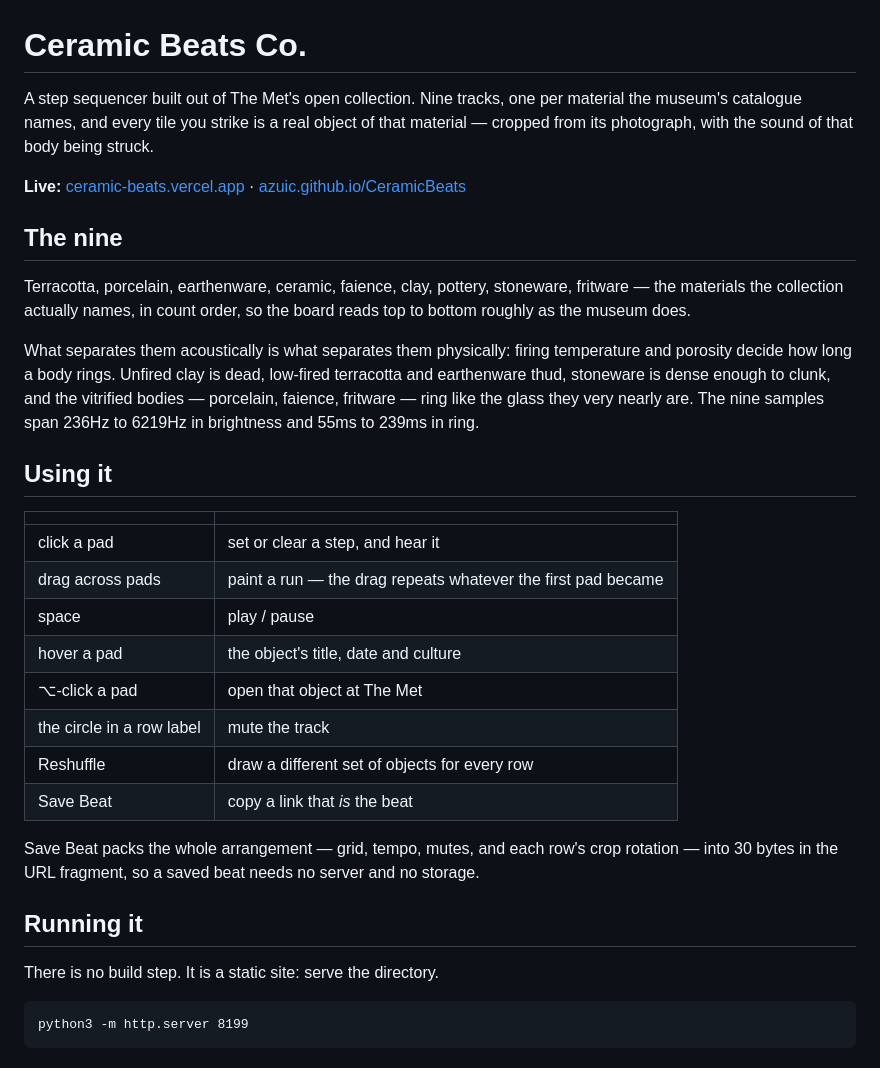
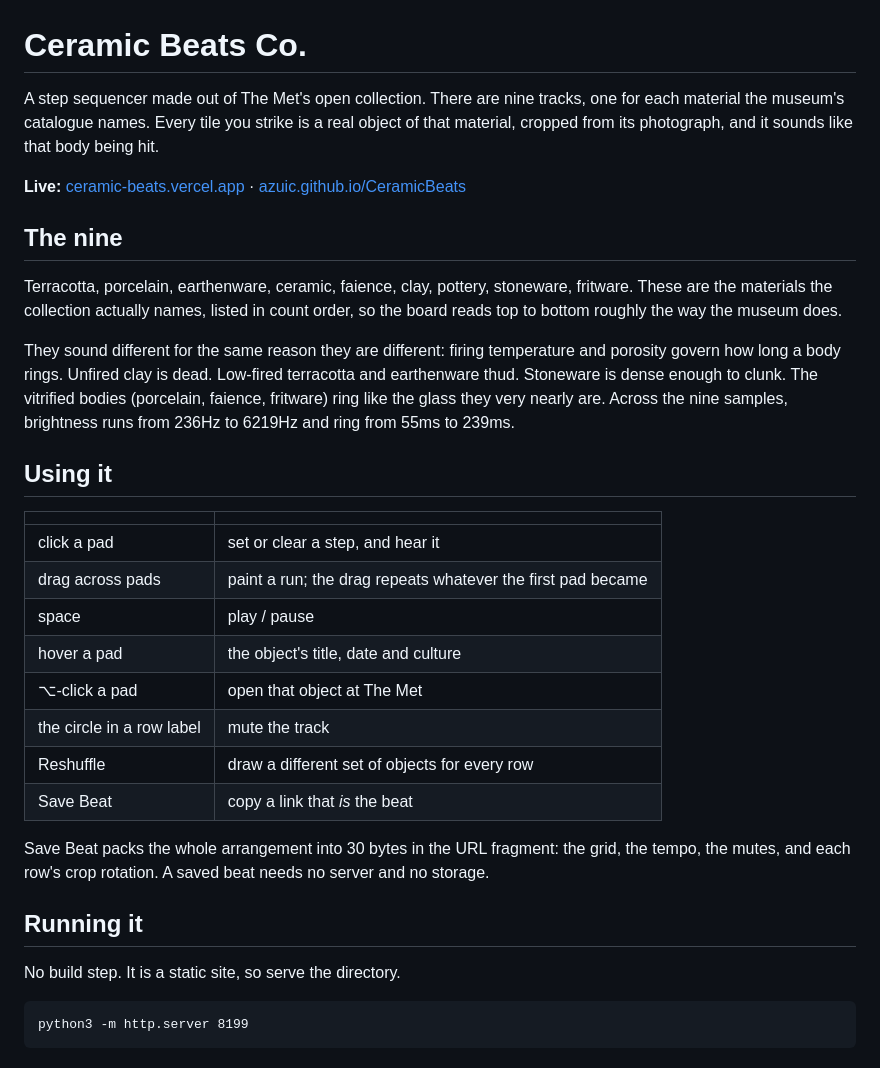
Before and after one commit to azuic/CeramicBeats, a Markdown page: README.md, the part around one of its changes. Rendered like a GitHub page.

````diff
--- a/README.md
+++ b/README.md
@@ -1,9 +1,9 @@
 # Ceramic Beats Co.
 
-A step sequencer built out of The Met's open collection. Nine tracks, one per
-material the museum's catalogue names, and every tile you strike is a real
-object of that material — cropped from its photograph, with the sound of that
-body being struck.
+A step sequencer made out of The Met's open collection. There are nine tracks,
+one for each material the museum's catalogue names. Every tile you strike is a
+real object of that material, cropped from its photograph, and it sounds like
+that body being hit.
 
 **Live:** [ceramic-beats.vercel.app](https://ceramic-beats.vercel.app) ·
 [azuic.github.io/CeramicBeats](https://azuic.github.io/CeramicBeats/)
@@ -11,22 +11,22 @@ body being struck.
 ## The nine
 
 Terracotta, porcelain, earthenware, ceramic, faience, clay, pottery, stoneware,
-fritware — the materials the collection actually names, in count order, so the
-board reads top to bottom roughly as the museum does.
+fritware. These are the materials the collection actually names, listed in count
+order, so the board reads top to bottom roughly the way the museum does.
 
-What separates them acoustically is what separates them physically: firing
-temperature and porosity decide how long a body rings. Unfired clay is dead,
-low-fired terracotta and earthenware thud, stoneware is dense enough to clunk,
-and the vitrified bodies — porcelain, faience, fritware — ring like the glass
-they very nearly are. The nine samples span 236Hz to 6219Hz in brightness and
-55ms to 239ms in ring.
+They sound different for the same reason they are different: firing temperature
+and porosity govern how long a body rings. Unfired clay is dead. Low-fired
+terracotta and earthenware thud. Stoneware is dense enough to clunk. The
+vitrified bodies (porcelain, faience, fritware) ring like the glass they very
+nearly are. Across the nine samples, brightness runs from 236Hz to 6219Hz and
+ring from 55ms to 239ms.
 
 ## Using it
 
 | | |
 |---|---|
 | click a pad | set or clear a step, and hear it |
-| drag across pads | paint a run — the drag repeats whatever the first pad became |
+| drag across pads | paint a run; the drag repeats whatever the first pad became |
 | space | play / pause |
 | hover a pad | the object's title, date and culture |
 | ⌥-click a pad | open that object at The Met |
@@ -34,13 +34,13 @@ they very nearly are. The nine samples span 236Hz to 6219Hz in brightness and
 | Reshuffle | draw a different set of objects for every row |
 | Save Beat | copy a link that *is* the beat |
 
-Save Beat packs the whole arrangement — grid, tempo, mutes, and each row's crop
-rotation — into 30 bytes in the URL fragment, so a saved beat needs no server
-and no storage.
+Save Beat packs the whole arrangement into 30 bytes in the URL fragment: the
+grid, the tempo, the mutes, and each row's crop rotation. A saved beat needs no
+server and no storage.
 
 ## Running it
 
-There is no build step. It is a static site: serve the directory.
+No build step. It is a static site, so serve the directory.
 
 ```
 python3 -m http.server 8199
````
Also changed, not shown: other parts of README.md (+42 -41 lines).
